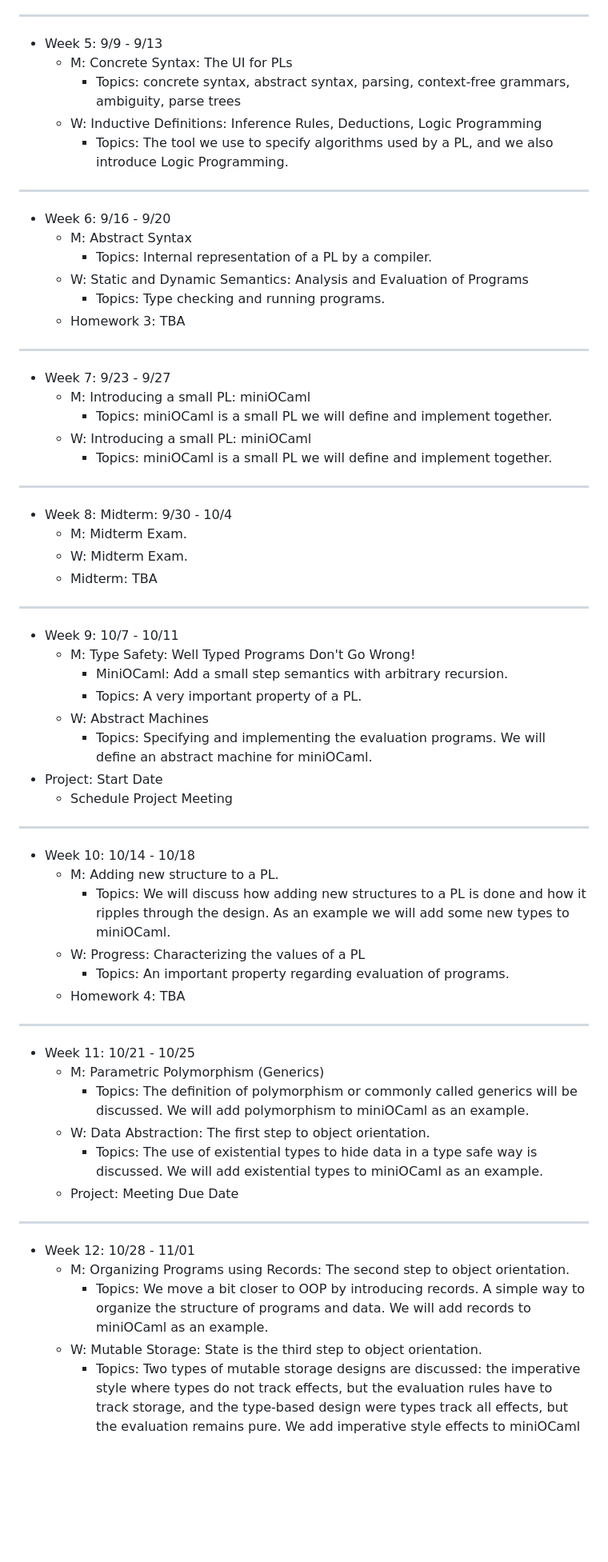
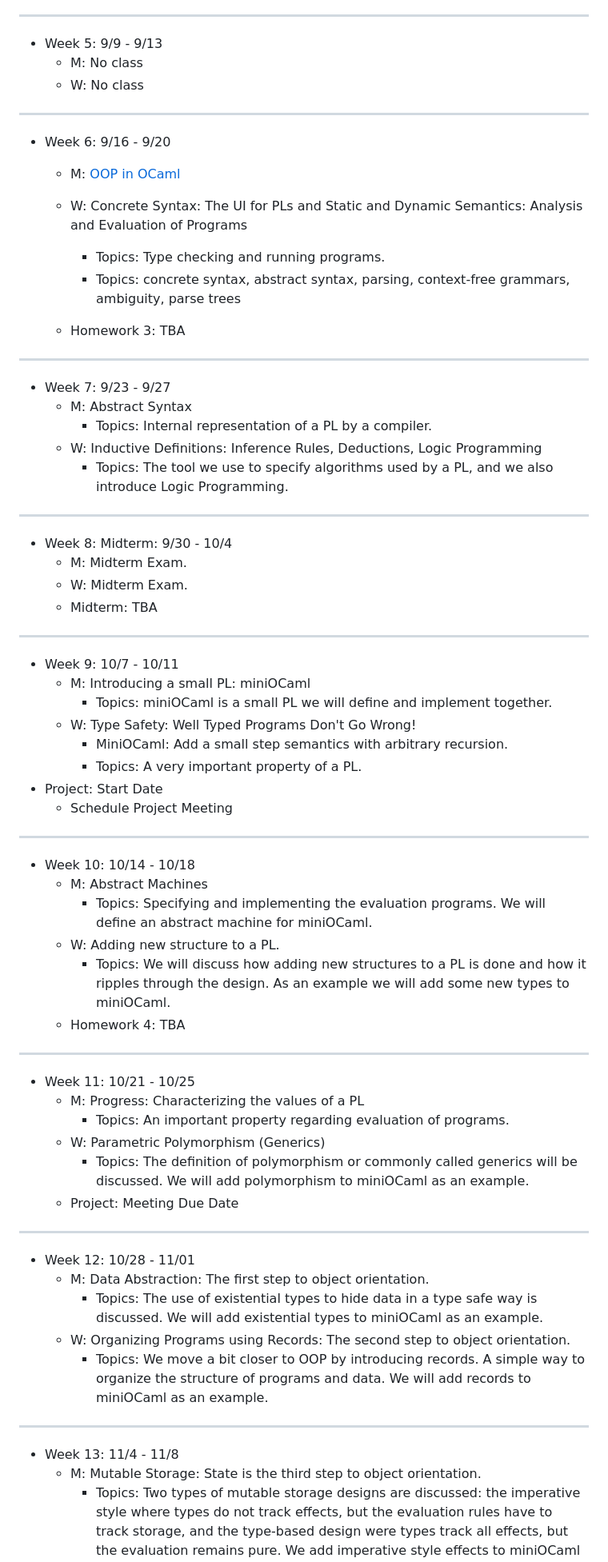
Before and after one commit to AU-PL/website, a Markdown page: markdown/lectures.md, the part around one of its changes. Shown at 80% size. Rendered like a GitHub page; blank space fills up the shorter version.

```diff
--- a/markdown/lectures.md
+++ b/markdown/lectures.md
@@ -44,27 +44,26 @@ toc: false
 ---
 
 - Week 5: 9/9 - 9/13
-  - M: Concrete Syntax: The UI for PLs
-    - Topics: concrete syntax, abstract syntax, parsing, context-free grammars, ambiguity, parse trees
-  - W: Inductive Definitions: Inference Rules, Deductions, Logic Programming
-    - Topics: The tool we use to specify algorithms used by a PL, and we also introduce Logic Programming.
+  - M: No class
+  - W: No class
 
 ---
 
 - Week 6: 9/16 - 9/20
-  - M: Abstract Syntax
-    - Topics: Internal representation of a PL by a compiler.
-  - W: Static and Dynamic Semantics: Analysis and Evaluation of Programs
+  - M: [OOP in OCaml](includes/lecture-notes/slides/7-OOP.pdf)
+
+  - W: Concrete Syntax: The UI for PLs and Static and Dynamic Semantics: Analysis and Evaluation of Programs
     - Topics: Type checking and running programs.
+    - Topics: concrete syntax, abstract syntax, parsing, context-free grammars, ambiguity, parse trees
   - Homework 3: TBA
 
 ---
 
 - Week 7: 9/23 - 9/27
-  - M: Introducing a small PL: miniOCaml
-    - Topics: miniOCaml is a small PL we will define and implement together.
-  - W: Introducing a small PL: miniOCaml
-    - Topics: miniOCaml is a small PL we will define and implement together.
+  - M: Abstract Syntax
+    - Topics: Internal representation of a PL by a compiler.
+  - W: Inductive Definitions: Inference Rules, Deductions, Logic Programming
+    - Topics: The tool we use to specify algorithms used by a PL, and we also introduce Logic Programming.
 
 ---
 
@@ -76,46 +75,52 @@ toc: false
 ---
 
 - Week 9: 10/7 - 10/11
-  - M: Type Safety: Well Typed Programs Don't Go Wrong!
+  - M: Introducing a small PL: miniOCaml
+    - Topics: miniOCaml is a small PL we will define and implement together.
+  - W: Type Safety: Well Typed Programs Don't Go Wrong!
     - MiniOCaml: Add a small step semantics with arbitrary recursion.
     - Topics: A very important property of a PL.
-  - W: Abstract Machines
-    - Topics: Specifying and implementing the evaluation programs.  We will define an abstract machine for miniOCaml.
 - Project: Start Date
     - Schedule Project Meeting
 
 ---
 
 - Week 10: 10/14 - 10/18
-  - M: Adding new structure to a PL.
+  - M: Abstract Machines
+    - Topics: Specifying and implementing the evaluation programs.  We will define an abstract machine for miniOCaml.
+  - W: Adding new structure to a PL.
     - Topics: We will discuss how adding new structures to a PL is
       done and how it ripples through the design.  As an example we
       will add some new types to miniOCaml.
-  - W: Progress: Characterizing the values of a PL
-    - Topics: An important property regarding evaluation of programs.
   - Homework 4: TBA
 
 ---
 
 - Week 11: 10/21 - 10/25
-  - M: Parametric Polymorphism (Generics)
+  - M: Progress: Characterizing the values of a PL
+    - Topics: An important property regarding evaluation of programs.
+  - W: Parametric Polymorphism (Generics)
     - Topics: The definition of polymorphism or commonly called
       generics will be discussed. We will add polymorphism to
       miniOCaml as an example.
-  - W: Data Abstraction: The first step to object orientation.
-    - Topics: The use of existential types to hide data in a type safe
-      way is discussed.  We will add existential types to miniOCaml as
-      an example.
   - Project: Meeting Due Date
 
 ---
 
 - Week 12: 10/28 - 11/01
-  - M: Organizing Programs using Records: The second step to object orientation.
+  - M: Data Abstraction: The first step to object orientation.
+    - Topics: The use of existential types to hide data in a type safe
+      way is discussed.  We will add existential types to miniOCaml as
+      an example.
+  - W: Organizing Programs using Records: The second step to object orientation.
     - Topics: We move a bit closer to OOP by introducing records.  A
       simple way to organize the structure of programs and data.  We
       will add records to miniOCaml as an example.
-  - W: Mutable Storage: State is the third step to object orientation.
+
+---
+
+- Week 13: 11/4 - 11/8
+  - M: Mutable Storage: State is the third step to object orientation.
     - Topics: Two types of mutable storage designs are discussed: the
       imperative style where types do not track effects, but the
       evaluation rules have to track storage, and the type-based
```
Also changed, not shown: other parts of markdown/lectures.md (+14 -24 lines).
